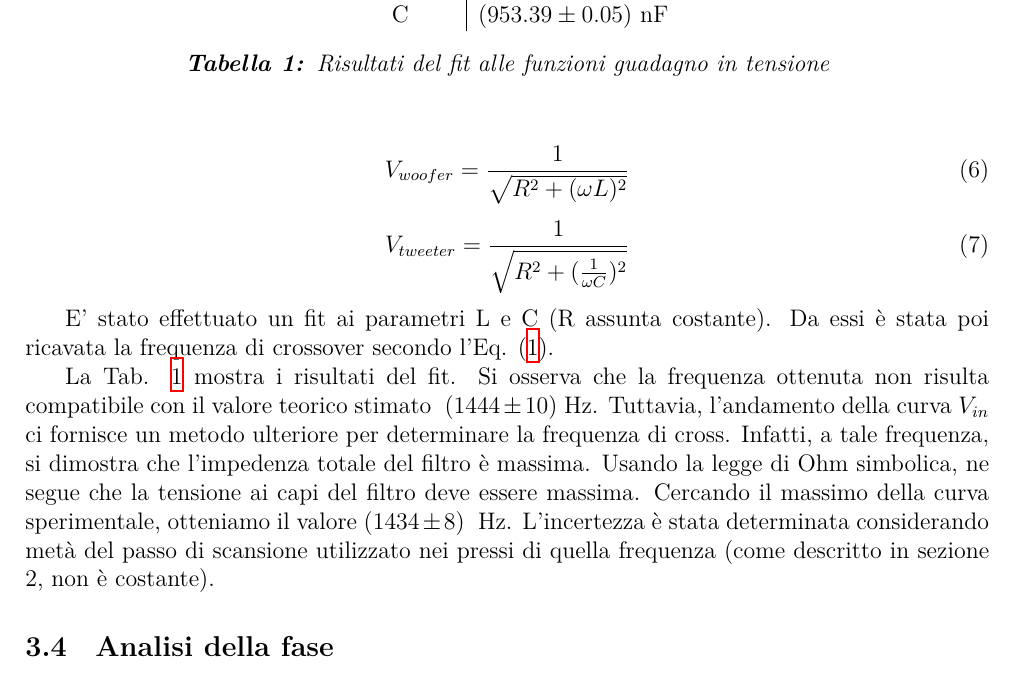
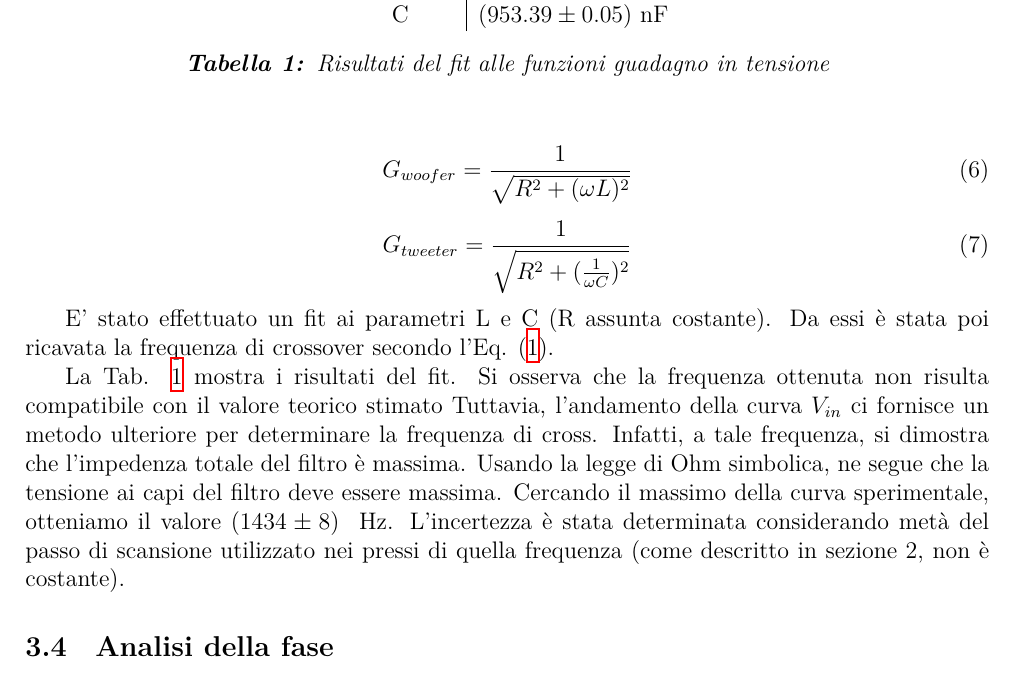
Before and after one commit to TheCodeEater/lab_circuiti_relazione, a LaTeX paper (Relazione_circuiti.tex, which reads Sections/3-Analisi.tex): part of page 5 of 5, cut so that both start at the same text. Compiled offline with XeLaTeX.

Commit message:
Replacing V with G as now using gain. Commented theoryF cause it gives compilation errors on subfiles

```diff
--- a/Sections/3-Analisi.tex
+++ b/Sections/3-Analisi.tex
@@ -107,11 +107,11 @@
   osservato alla relativa frequenza, propagando le incertezze in quadratura.
 
   \begin{equation}
-    V_{woofer} = \frac{1}{\sqrt{R^2+(\omega L)^2}}
+    G_{woofer} = \frac{1}{\sqrt{R^2+(\omega L)^2}}
   \end{equation}
 
   \begin{equation}
-    V_{tweeter} = \frac{1}{\sqrt{R^2+(\frac{1}{\omega C})^2}}
+    G_{tweeter} = \frac{1}{\sqrt{R^2+(\frac{1}{\omega C})^2}}
   \end{equation}
 
 %dove $V_{in}$ rappresenta la tensione in ingresso. %(assunta costante) pari a 0.65, osservata nel ramo Woofer nel
@@ -142,7 +142,7 @@
   \end{table}
 
   La Tab. \ref{tab:fit_amplitude} mostra i risultati del fit.
-  Si osserva che la frequenza ottenuta non risulta compatibile con il valore teorico stimato \theoryF.
+  Si osserva che la frequenza ottenuta non risulta compatibile con il valore teorico stimato %\theoryF.
   Tuttavia, l'andamento della curva $V_{in}$ ci fornisce un metodo ulteriore per determinare la frequenza di cross.
   Infatti, a tale frequenza, si dimostra che l'impedenza totale del filtro è massima.
   Usando la legge di Ohm simbolica, ne segue che la tensione ai capi del filtro deve essere massima.
```
